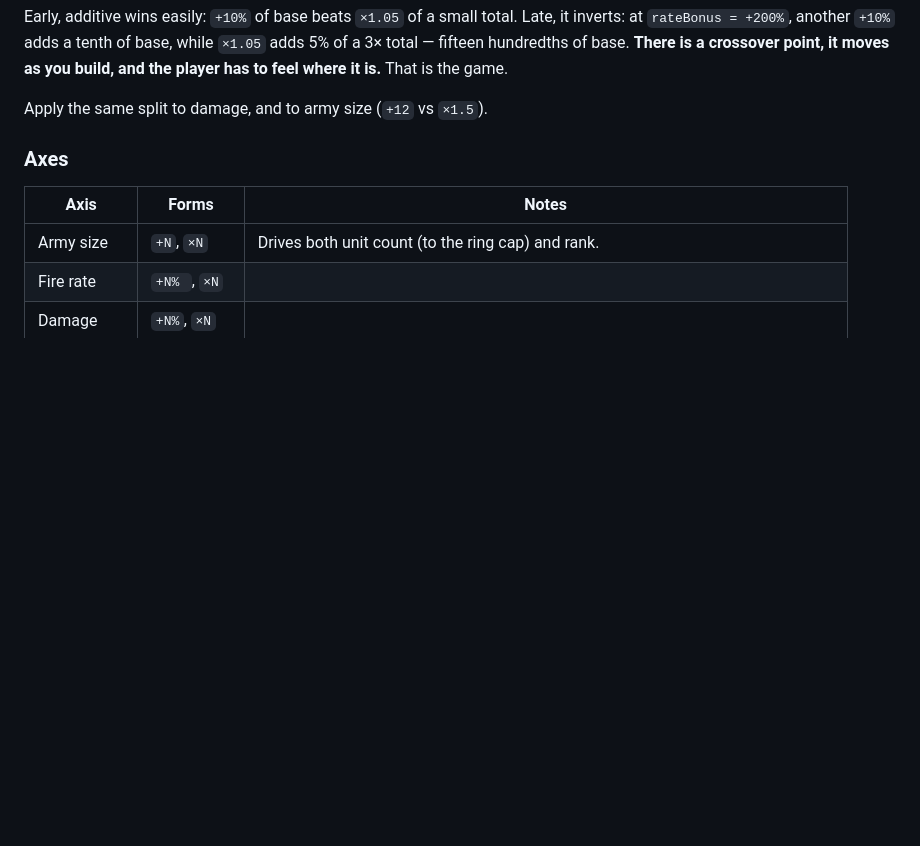
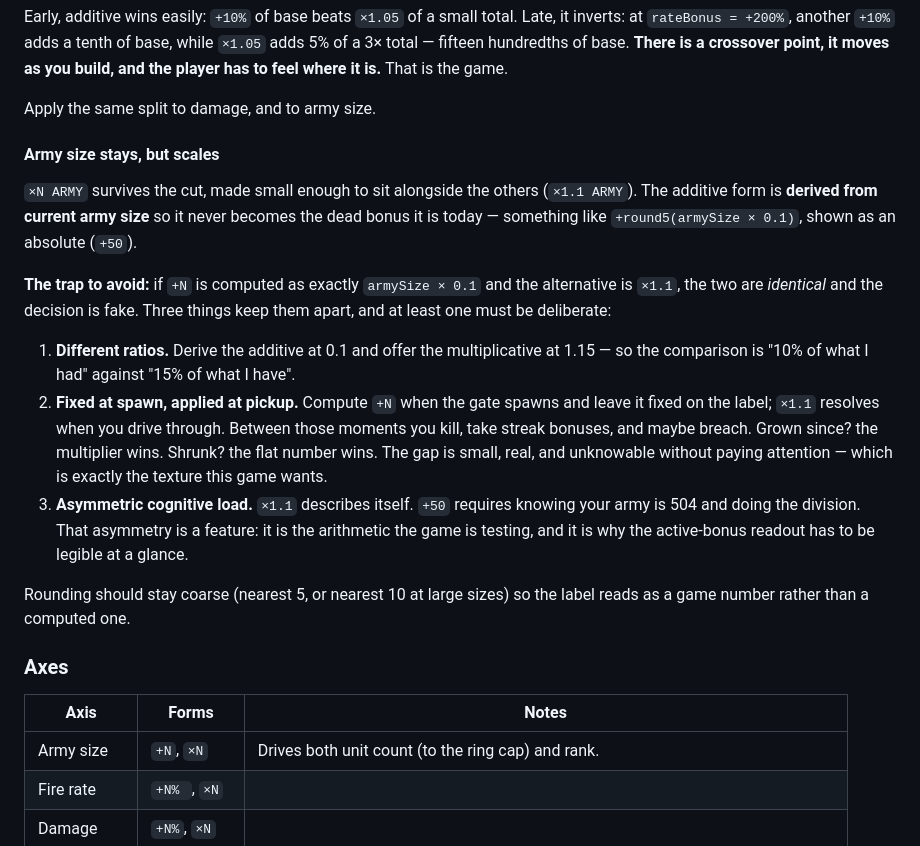
Before and after one commit to brhkim/sidequests, a Markdown page: shooter_ad/notes.md, the part around one of its changes. Rendered like a GitHub page; blank space fills up the shorter version.

```diff
--- a/shooter_ad/notes.md
+++ b/shooter_ad/notes.md
@@ -60,7 +60,35 @@ while `×1.05` adds 5% of a 3× total — fifteen hundredths of base. **There is
 crossover point, it moves as you build, and the player has to feel where it
 is.** That is the game.
 
-Apply the same split to damage, and to army size (`+12` vs `×1.5`).
+Apply the same split to damage, and to army size.
+
+#### Army size stays, but scales
+
+`×N ARMY` survives the cut, made small enough to sit alongside the others
+(`×1.1 ARMY`). The additive form is **derived from current army size** so it
+never becomes the dead bonus it is today — something like
+`+round5(armySize × 0.1)`, shown as an absolute (`+50`).
+
+**The trap to avoid:** if `+N` is computed as exactly `armySize × 0.1` and the
+alternative is `×1.1`, the two are *identical* and the decision is fake. Three
+things keep them apart, and at least one must be deliberate:
+
+1. **Different ratios.** Derive the additive at 0.1 and offer the multiplicative
+   at 1.15 — so the comparison is "10% of what I had" against "15% of what I
+   have".
+2. **Fixed at spawn, applied at pickup.** Compute `+N` when the gate spawns and
+   leave it fixed on the label; `×1.1` resolves when you drive through. Between
+   those moments you kill, take streak bonuses, and maybe breach. Grown since?
+   the multiplier wins. Shrunk? the flat number wins. The gap is small, real,
+   and unknowable without paying attention — which is exactly the texture this
+   game wants.
+3. **Asymmetric cognitive load.** `×1.1` describes itself. `+50` requires
+   knowing your army is 504 and doing the division. That asymmetry is a feature:
+   it is the arithmetic the game is testing, and it is why the active-bonus
+   readout has to be legible at a glance.
+
+Rounding should stay coarse (nearest 5, or nearest 10 at large sizes) so the
+label reads as a game number rather than a computed one.
 
 ### Axes
 
```
Also changed, not shown: other parts of shooter_ad/notes.md (+53 -20 lines), shooter_ad/RESTART.md (+43 -23 lines).
